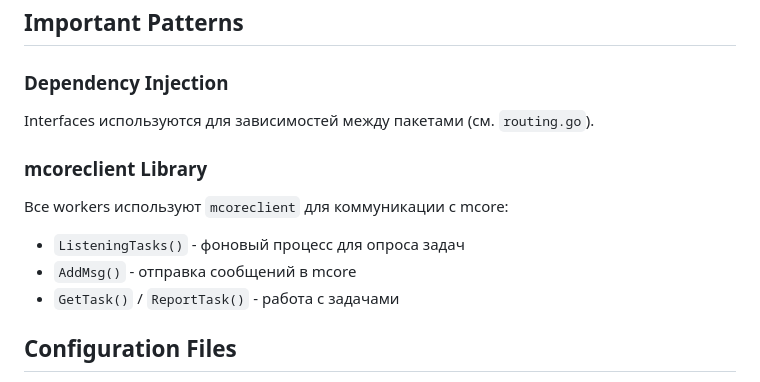
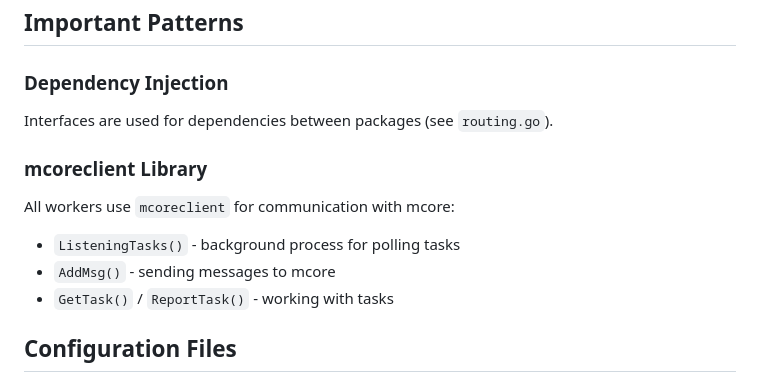
Before and after one commit to ishua/a3bot6, a Markdown page: AGENTS.md, the part around one of its changes. GitHub-like rendering.

```diff
--- a/AGENTS.md
+++ b/AGENTS.md
@@ -199,13 +199,13 @@ a3bot6/
 ## Important Patterns
 
 ### Dependency Injection
-Interfaces используются для зависимостей между пакетами (см. `routing.go`).
+Interfaces are used for dependencies between packages (see `routing.go`).
 
 ### mcoreclient Library
-Все workers используют `mcoreclient` для коммуникации с mcore:
-- `ListeningTasks()` - фоновый процесс для опроса задач
-- `AddMsg()` - отправка сообщений в mcore
-- `GetTask()` / `ReportTask()` - работа с задачами
+All workers use `mcoreclient` for communication with mcore:
+- `ListeningTasks()` - background process for polling tasks
+- `AddMsg()` - sending messages to mcore
+- `GetTask()` / `ReportTask()` - working with tasks
 
 ## Configuration Files
 
```
Also changed, not shown: other parts of AGENTS.md (+27 -27 lines).
